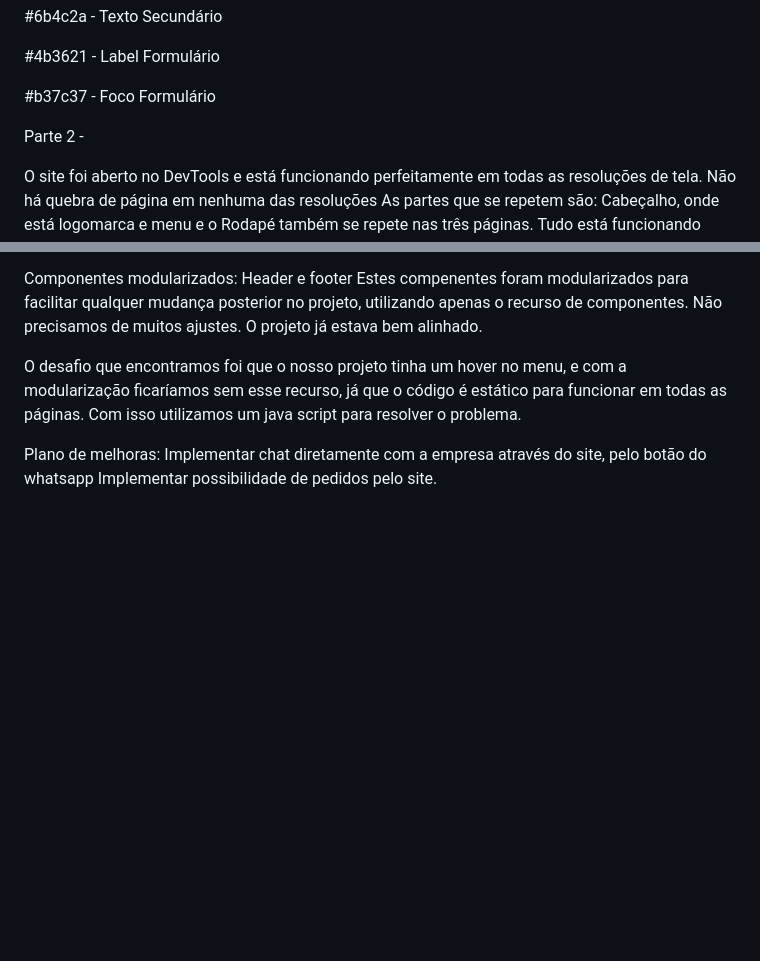
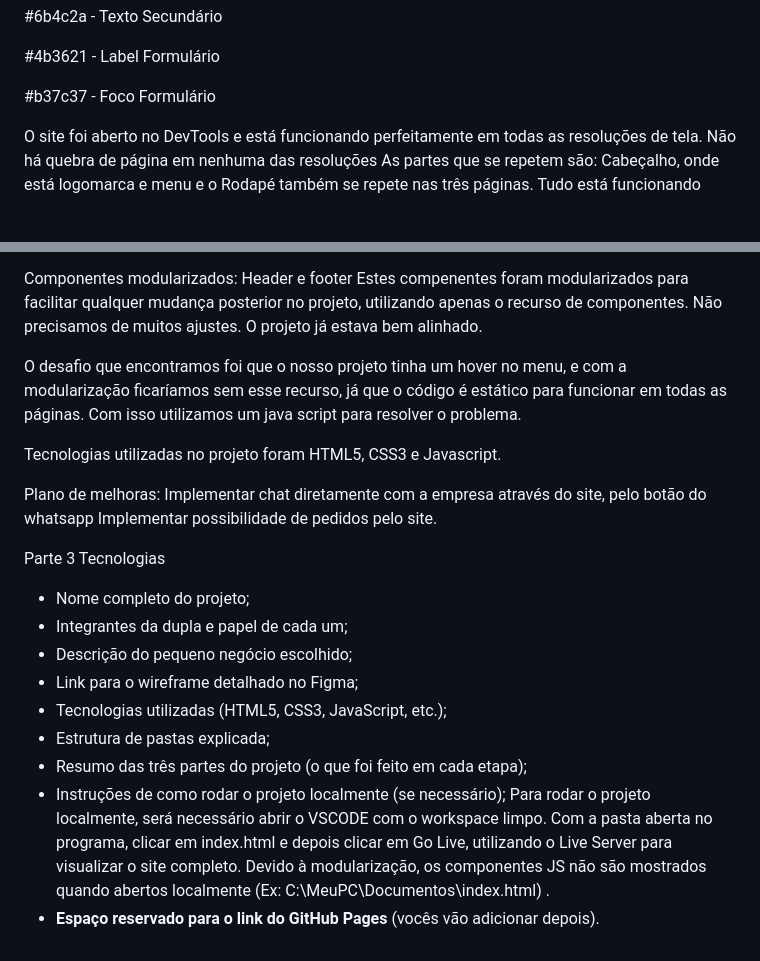
Before and after one commit to blinkon-cpu/padariadeliciasdotrigo, a Markdown page: README.md, 2 parts joined by grey strips. Rendered like a GitHub page; blank space fills up the shorter version.

```diff
--- a/README.md
+++ b/README.md
@@ -38,8 +40,6 @@ Paleta de cores:
 
 #b37c37 - Foco Formulário
 
-
-Parte 2 -
 
 O site foi aberto no DevTools e está funcionando perfeitamente em todas as resoluções de tela.
 Não há quebra de página em nenhuma das resoluções
@@ -96,6 +96,22 @@ Não precisamos de muitos ajustes. O projeto já estava bem alinhado.
 
 O desafio que encontramos foi que o nosso projeto tinha um hover no menu, e com a modularização ficaríamos sem esse recurso, já que o código é estático para funcionar em todas as páginas. Com isso utilizamos um java script para resolver o problema.
 
+Tecnologias utilizadas no projeto foram HTML5, CSS3 e Javascript.
+
+
 Plano de melhoras:
 Implementar chat diretamente com a empresa através do site, pelo botão do whatsapp
 Implementar possibilidade de pedidos pelo site.
+
+Parte 3
+Tecnologias
+- Nome completo do projeto;
+- Integrantes da dupla e papel de cada um;
+- Descrição do pequeno negócio escolhido;
+- Link para o wireframe detalhado no Figma;
+- Tecnologias utilizadas (HTML5, CSS3, JavaScript, etc.);
+- Estrutura de pastas explicada;
+- Resumo das três partes do projeto (o que foi feito em cada etapa);
+- Instruções de como rodar o projeto localmente (se necessário);
+  Para rodar o projeto localmente, será necessário abrir o VSCODE com o workspace limpo. Com a pasta aberta no programa, clicar em index.html e depois clicar em Go Live, utilizando o Live Server para visualizar o site completo. Devido à modularização, os componentes JS não são mostrados quando abertos localmente (Ex: C:\MeuPC\Documentos\index.html) .
+- **Espaço reservado para o link do GitHub Pages** (vocês vão adicionar depois).
```
Also changed, not shown: other parts of README.md (+3 -1 lines).
